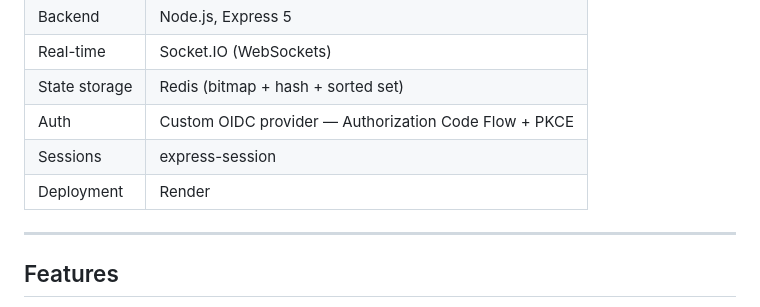
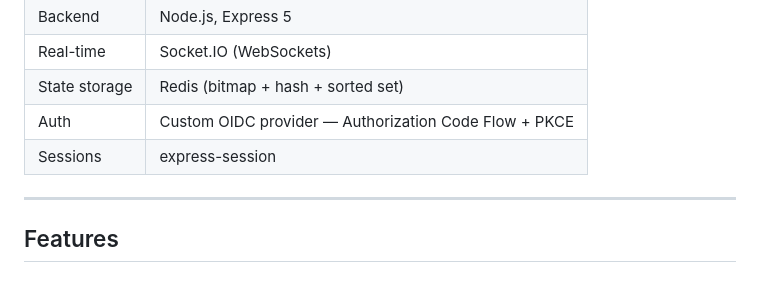
Before and after one commit to PreetMax85/one-million-checkboxes, a Markdown page: README.md, the part around the change. Drawn GitHub-style.

```diff
--- a/README.md
+++ b/README.md
@@ -16,7 +16,6 @@ Demo video: [YouTube link](https://youtu.be/c9xvWC9kgNI)
 | State storage | Redis (bitmap + hash + sorted set) |
 | Auth | Custom OIDC provider — Authorization Code Flow + PKCE |
 | Sessions | express-session |
-| Deployment | Render |
 
 ---
 
```
